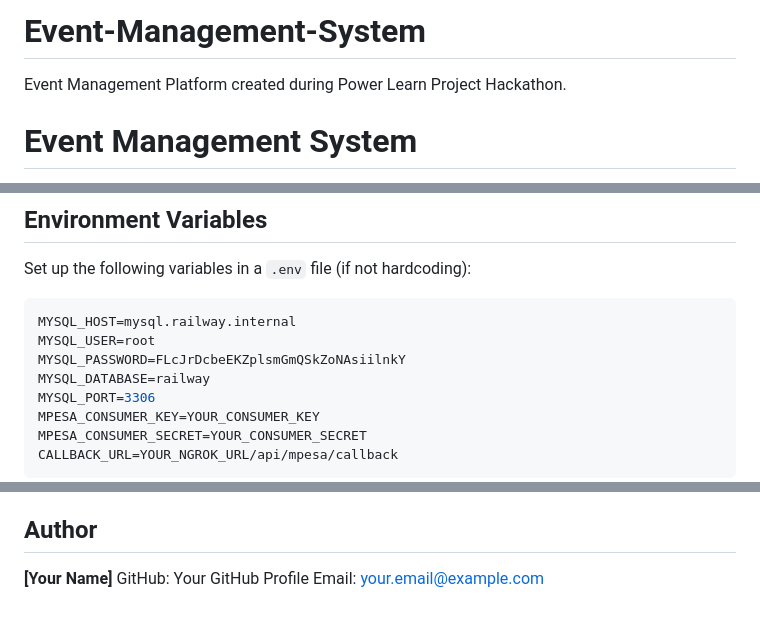
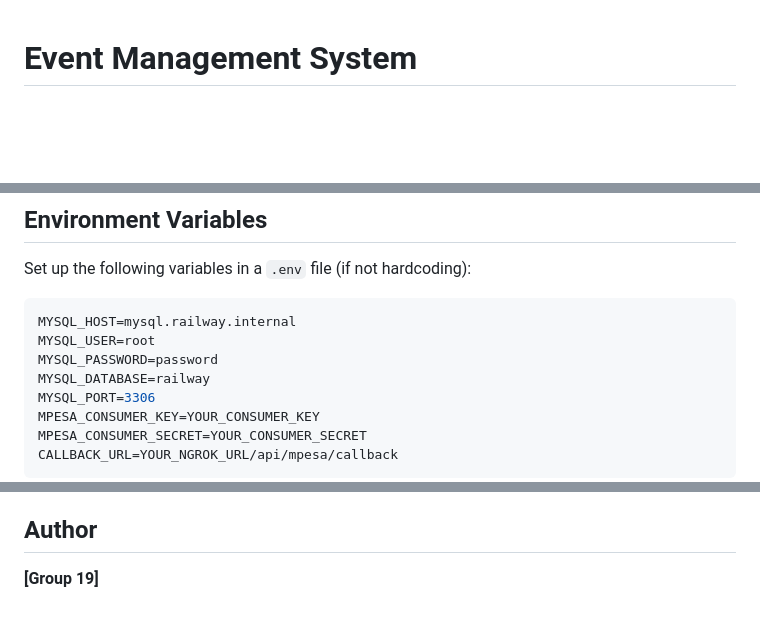
Before and after one commit to Dave-star7/Event-Management-System, a Markdown page: README.md, 3 parts joined by grey strips. GitHub-like rendering; blank space fills up the shorter version.

````diff
--- a/README.md
+++ b/README.md
@@ -1,5 +1,3 @@
-# Event-Management-System
-Event Management Platform created during Power Learn Project Hackathon.
 # Event Management System
 
 A full-stack **Event Management System** that allows users to create, view, and manage events. This project includes functionalities like secure payments using M-Pesa, ticket generation, and event registration.
@@ -67,7 +65,7 @@ Set up the following variables in a `.env` file (if not hardcoding):
 ```env
 MYSQL_HOST=mysql.railway.internal
 MYSQL_USER=root
-MYSQL_PASSWORD=FLcJrDcbeEKZplsmGmQSkZoNAsiilnkY
+MYSQL_PASSWORD=password
 MYSQL_DATABASE=railway
 MYSQL_PORT=3306
 MPESA_CONSUMER_KEY=YOUR_CONSUMER_KEY
@@ -100,6 +98,4 @@ Special thanks to:
 * **PDFKit** for generating PDF tickets.
 
 ## Author
-**[Your Name]**
-GitHub: Your GitHub Profile
-Email: your.email@example.com
+**[Group 19]**
````
